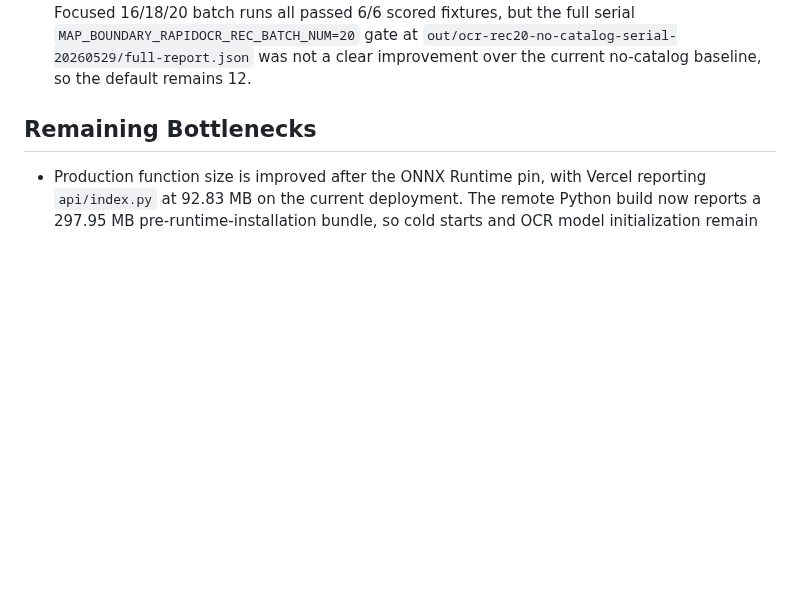
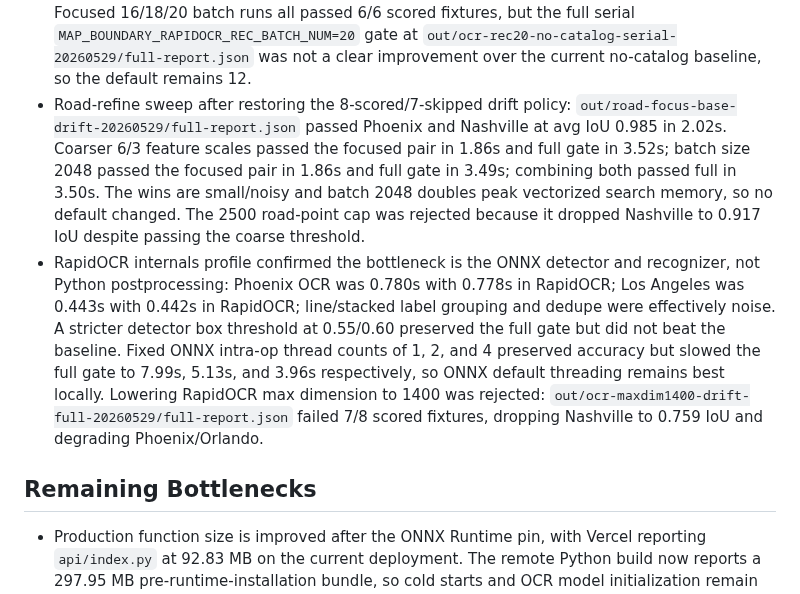
Before and after one commit to EthanMcKanna/map-boundary-builder, a Markdown page: benchmarks/latency-rd-notes.md, the part around the change. Drawn GitHub-style; blank space fills up the shorter version.

Commit message:
Record corrected latency experiment rejections

```diff
--- a/benchmarks/latency-rd-notes.md
+++ b/benchmarks/latency-rd-notes.md
@@ -2060,6 +2060,24 @@ OCR/georeference rather than returning outdated fast-path polygons.
   but the full serial `MAP_BOUNDARY_RAPIDOCR_REC_BATCH_NUM=20` gate at
   `out/ocr-rec20-no-catalog-serial-20260529/full-report.json` was not a clear
   improvement over the current no-catalog baseline, so the default remains 12.
+- Road-refine sweep after restoring the 8-scored/7-skipped drift policy:
+  `out/road-focus-base-drift-20260529/full-report.json` passed Phoenix and
+  Nashville at avg IoU 0.985 in 2.02s. Coarser 6/3 feature scales passed the
+  focused pair in 1.86s and full gate in 3.52s; batch size 2048 passed the
+  focused pair in 1.86s and full gate in 3.49s; combining both passed full in
+  3.50s. The wins are small/noisy and batch 2048 doubles peak vectorized search
+  memory, so no default changed. The 2500 road-point cap was rejected because it
+  dropped Nashville to 0.917 IoU despite passing the coarse threshold.
+- RapidOCR internals profile confirmed the bottleneck is the ONNX detector and
+  recognizer, not Python postprocessing: Phoenix OCR was 0.780s with 0.778s in
+  RapidOCR; Los Angeles was 0.443s with 0.442s in RapidOCR; line/stacked label
+  grouping and dedupe were effectively noise. A stricter detector box threshold
+  at 0.55/0.60 preserved the full gate but did not beat the baseline. Fixed
+  ONNX intra-op thread counts of 1, 2, and 4 preserved accuracy but slowed the
+  full gate to 7.99s, 5.13s, and 3.96s respectively, so ONNX default threading
+  remains best locally. Lowering RapidOCR max dimension to 1400 was rejected:
+  `out/ocr-maxdim1400-drift-full-20260529/full-report.json` failed 7/8 scored
+  fixtures, dropping Nashville to 0.759 IoU and degrading Phoenix/Orlando.
 
 ## Remaining Bottlenecks
 
```
